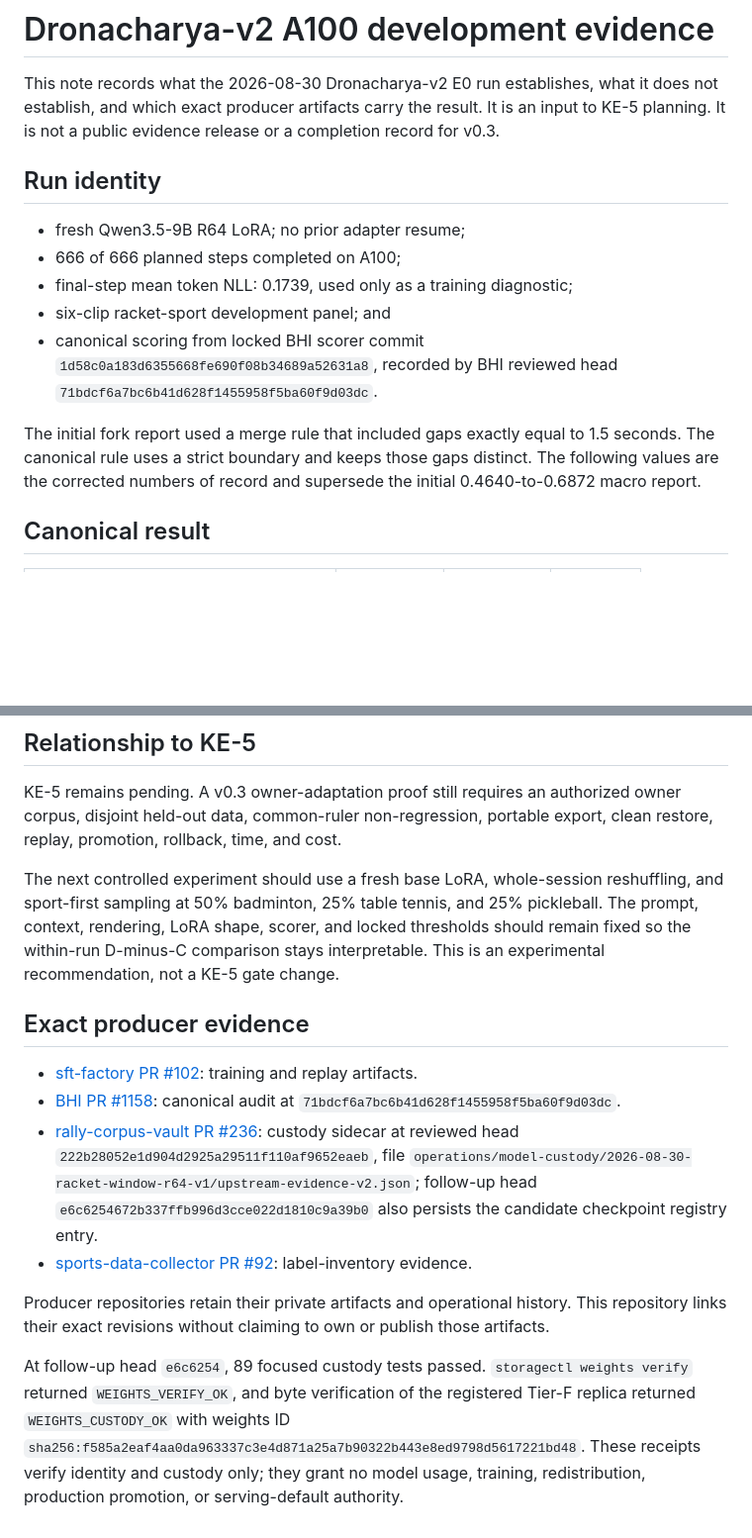
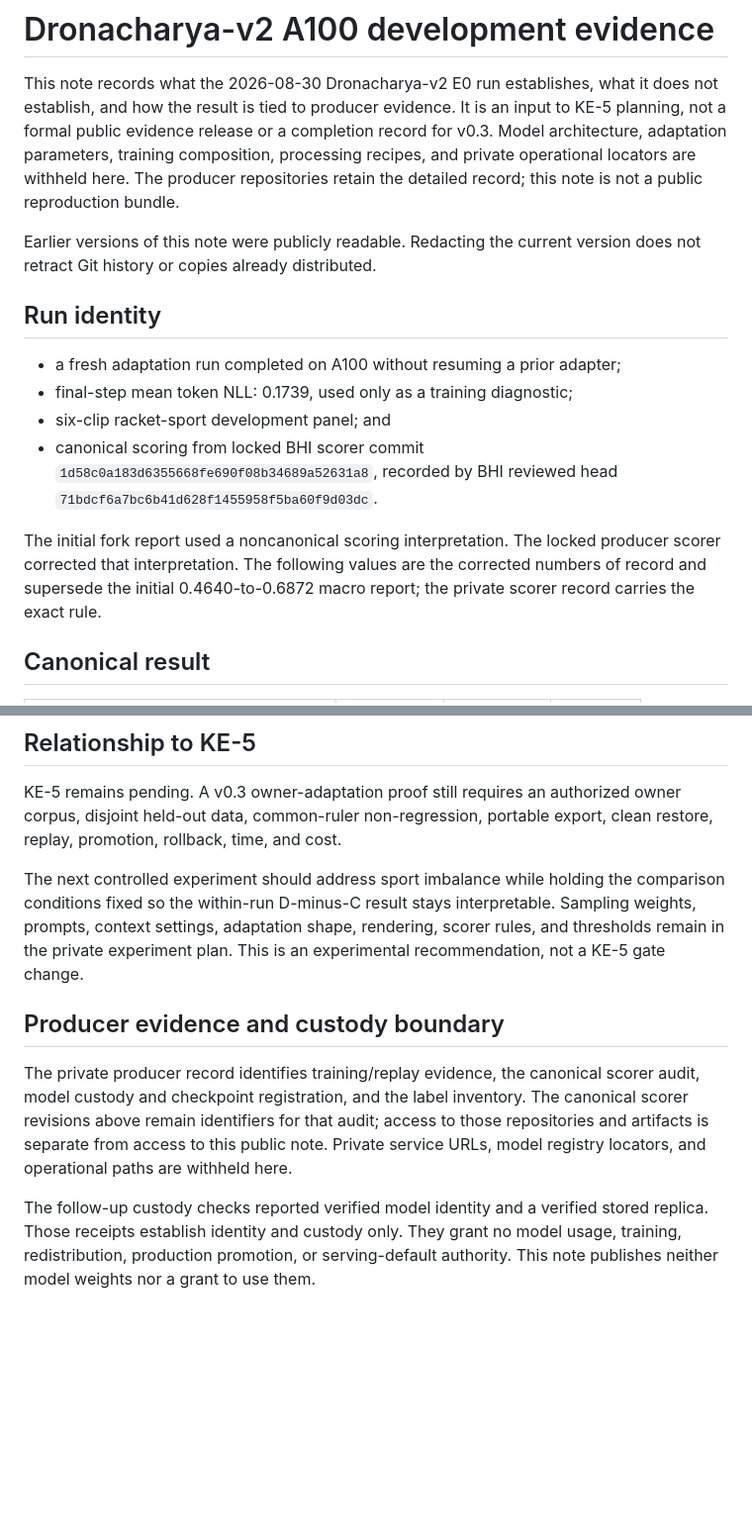
Before and after one commit to Khelvision/evidence, a Markdown page: docs/DRONACHARYA_V2_A100_DEVELOPMENT_EVIDENCE.md, 2 parts joined by grey strips. Shown at 99% size. GitHub-like rendering; blank space fills up the shorter version.

Commit message:
Propose public development note without proprietary recipes

```diff
--- a/docs/DRONACHARYA_V2_A100_DEVELOPMENT_EVIDENCE.md
+++ b/docs/DRONACHARYA_V2_A100_DEVELOPMENT_EVIDENCE.md
@@ -1,22 +1,26 @@
 # Dronacharya-v2 A100 development evidence
 
 This note records what the 2026-08-30 Dronacharya-v2 E0 run establishes, what it does not establish,
-and which exact producer artifacts carry the result. It is an input to KE-5 planning. It is not a
-public evidence release or a completion record for v0.3.
+and how the result is tied to producer evidence. It is an input to KE-5 planning, not a formal
+public evidence release or a completion record for v0.3. Model architecture, adaptation parameters,
+training composition, processing recipes, and private operational locators are withheld here.
+The producer repositories retain the detailed record; this note is not a public reproduction bundle.
+
+Earlier versions of this note were publicly readable. Redacting the current version does not retract
+Git history or copies already distributed.
 
 ## Run identity
 
-- fresh Qwen3.5-9B R64 LoRA; no prior adapter resume;
-- 666 of 666 planned steps completed on A100;
+- a fresh adaptation run completed on A100 without resuming a prior adapter;
 - final-step mean token NLL: 0.1739, used only as a training diagnostic;
 - six-clip racket-sport development panel; and
 - canonical scoring from locked BHI scorer commit
   `1d58c0a183d6355668fe690f08b34689a52631a8`, recorded by BHI reviewed head
   `71bdcf6a7bc6b41d628f1455958f5ba60f9d03dc`.
 
-The initial fork report used a merge rule that included gaps exactly equal to 1.5 seconds. The canonical
-rule uses a strict boundary and keeps those gaps distinct. The following values are the corrected
-numbers of record and supersede the initial 0.4640-to-0.6872 macro report.
+The initial fork report used a noncanonical scoring interpretation. The locked producer scorer
+corrected that interpretation. The following values are the corrected numbers of record and
+supersede the initial 0.4640-to-0.6872 macro report; the private scorer record carries the exact rule.
 
 ## Canonical result
 
@@ -65,30 +71,20 @@ KE-5 remains pending. A v0.3 owner-adaptation proof still requires an authorized
 held-out data, common-ruler non-regression, portable export, clean restore, replay, promotion, rollback,
 time, and cost.
 
-The next controlled experiment should use a fresh base LoRA, whole-session reshuffling, and sport-first
-sampling at 50% badminton, 25% table tennis, and 25% pickleball. The prompt, context, rendering, LoRA
-shape, scorer, and locked thresholds should remain fixed so the within-run D-minus-C comparison stays
-interpretable. This is an experimental recommendation, not a KE-5 gate change.
+The next controlled experiment should address sport imbalance while holding the comparison
+conditions fixed so the within-run D-minus-C result stays interpretable. Sampling weights, prompts,
+context settings, adaptation shape, rendering, scorer rules, and thresholds remain in the private
+experiment plan. This is an experimental recommendation, not a KE-5 gate change.
 
-## Exact producer evidence
+## Producer evidence and custody boundary
 
-- [sft-factory PR #102](https://avis-pbook.tail651ec3.ts.net/Khelsutra/sft-factory/pulls/102):
-  training and replay artifacts.
-- [BHI PR #1158](https://avis-pbook.tail651ec3.ts.net/Khelsutra/badminton-highlight-indexer/pulls/1158):
-  canonical audit at `71bdcf6a7bc6b41d628f1455958f5ba60f9d03dc`.
-- [rally-corpus-vault PR #236](https://avis-pbook.tail651ec3.ts.net/Khelsutra/rally-corpus-vault/pulls/236):
-  custody sidecar at reviewed head `222b28052e1d904d2925a29511f110af9652eaeb`, file
-  `operations/model-custody/2026-08-30-racket-window-r64-v1/upstream-evidence-v2.json`; follow-up head
-  `e6c6254672b337ffb996d3cce022d1810c9a39b0` also persists the candidate checkpoint registry entry.
-- [sports-data-collector PR #92](https://avis-pbook.tail651ec3.ts.net/Khelsutra/sports-data-collector/pulls/92):
-  label-inventory evidence.
+The private producer record identifies training/replay evidence, the canonical scorer audit,
+model custody and checkpoint registration, and the label inventory. The canonical scorer revisions
+above remain identifiers for that audit; access to those repositories and artifacts is separate
+from access to this public note. Private service URLs, model registry locators, and operational
+paths are withheld here.
 
-Producer repositories retain their private artifacts and operational history. This repository links
-their exact revisions without claiming to own or publish those artifacts.
-
-At follow-up head `e6c6254`, 89 focused custody tests passed. `storagectl weights verify` returned
-`WEIGHTS_VERIFY_OK`, and byte verification of the registered Tier-F replica returned
-`WEIGHTS_CUSTODY_OK` with weights ID
-`sha256:f585a2eaf4aa0da963337c3e4d871a25a7b90322b443e8ed9798d5617221bd48`. These receipts verify
-identity and custody only; they grant no model usage, training, redistribution, production promotion,
-or serving-default authority.
+The follow-up custody checks reported verified model identity and a verified stored replica.
+Those receipts establish identity and custody only. They grant no model usage, training,
+redistribution, production promotion, or serving-default authority. This note publishes neither
+model weights nor a grant to use them.
```
Also changed, not shown: other parts of docs/DRONACHARYA_V2_A100_DEVELOPMENT_EVIDENCE.md (+5 -3 lines).
